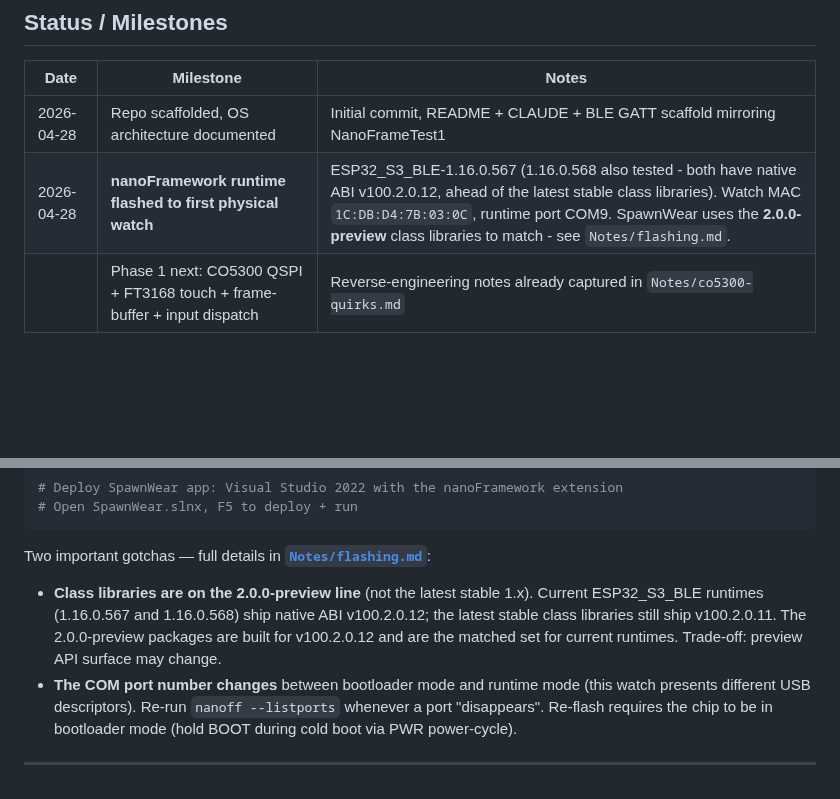
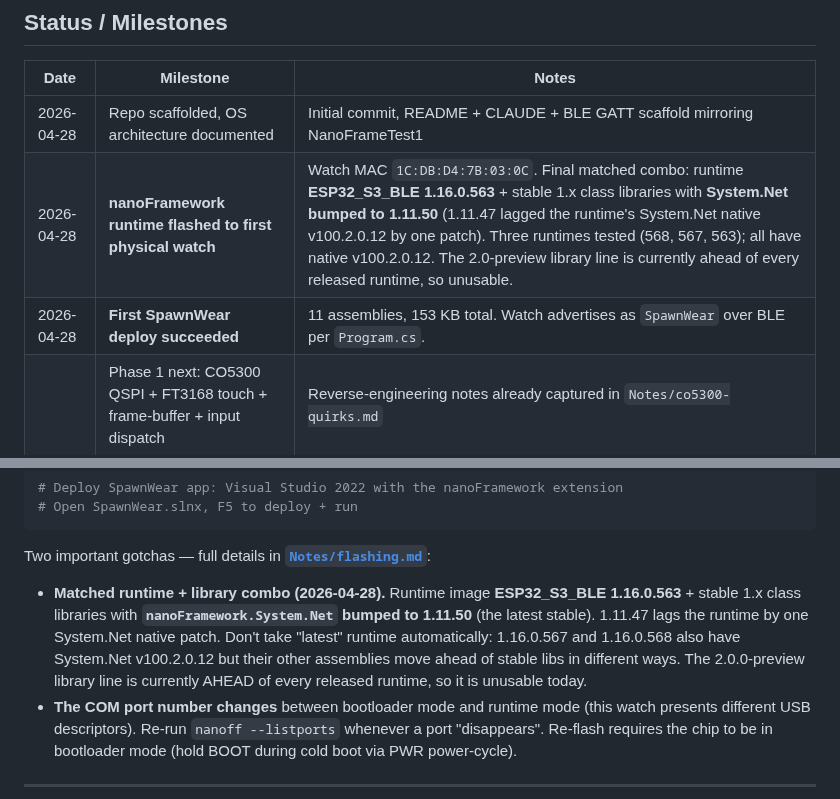
Before and after one commit to LostBeard/SpawnWear, a Markdown page: README.md, 2 parts joined by grey strips. Drawn GitHub-style; blank space fills up the shorter version.

```diff
--- a/README.md
+++ b/README.md
@@ -341,7 +341,8 @@ These are the realities of running C# on this board today. None of them are bloc
 | Date | Milestone | Notes |
 |---|---|---|
 | 2026-04-28 | Repo scaffolded, OS architecture documented | Initial commit, README + CLAUDE + BLE GATT scaffold mirroring NanoFrameTest1 |
-| 2026-04-28 | **nanoFramework runtime flashed to first physical watch** | ESP32_S3_BLE-1.16.0.567 (1.16.0.568 also tested - both have native ABI v100.2.0.12, ahead of the latest stable class libraries). Watch MAC `1C:DB:D4:7B:03:0C`, runtime port COM9. SpawnWear uses the **2.0.0-preview** class libraries to match - see `Notes/flashing.md`. |
+| 2026-04-28 | **nanoFramework runtime flashed to first physical watch** | Watch MAC `1C:DB:D4:7B:03:0C`. Final matched combo: runtime **ESP32_S3_BLE 1.16.0.563** + stable 1.x class libraries with **System.Net bumped to 1.11.50** (1.11.47 lagged the runtime's System.Net native v100.2.0.12 by one patch). Three runtimes tested (568, 567, 563); all have native v100.2.0.12. The 2.0-preview library line is currently ahead of every released runtime, so unusable. |
+| 2026-04-28 | **First SpawnWear deploy succeeded** | 11 assemblies, 153 KB total. Watch advertises as `SpawnWear` over BLE per `Program.cs`. |
 | | Phase 1 next: CO5300 QSPI + FT3168 touch + frame-buffer + input dispatch | Reverse-engineering notes already captured in `Notes/co5300-quirks.md` |
 
 ## Building
@@ -363,7 +364,7 @@ nanoff --target ESP32_S3_BLE --serialport COM10 --update
 
 Two important gotchas — full details in **[`Notes/flashing.md`](Notes/flashing.md)**:
 
-- **Class libraries are on the 2.0.0-preview line** (not the latest stable 1.x). Current ESP32_S3_BLE runtimes (1.16.0.567 and 1.16.0.568) ship native ABI v100.2.0.12; the latest stable class libraries still ship v100.2.0.11. The 2.0.0-preview packages are built for v100.2.0.12 and are the matched set for current runtimes. Trade-off: preview API surface may change.
+- **Matched runtime + library combo (2026-04-28).** Runtime image **ESP32_S3_BLE 1.16.0.563** + stable 1.x class libraries with **`nanoFramework.System.Net` bumped to 1.11.50** (the latest stable). 1.11.47 lags the runtime by one System.Net native patch. Don't take "latest" runtime automatically: 1.16.0.567 and 1.16.0.568 also have System.Net v100.2.0.12 but their other assemblies move ahead of stable libs in different ways. The 2.0.0-preview library line is currently AHEAD of every released runtime, so it is unusable today.
 - **The COM port number changes** between bootloader mode and runtime mode (this watch presents different USB descriptors). Re-run `nanoff --listports` whenever a port "disappears". Re-flash requires the chip to be in bootloader mode (hold BOOT during cold boot via PWR power-cycle).
 
 ---
```
Also changed, not shown: Notes/flashing.md (+21 -4 lines).
